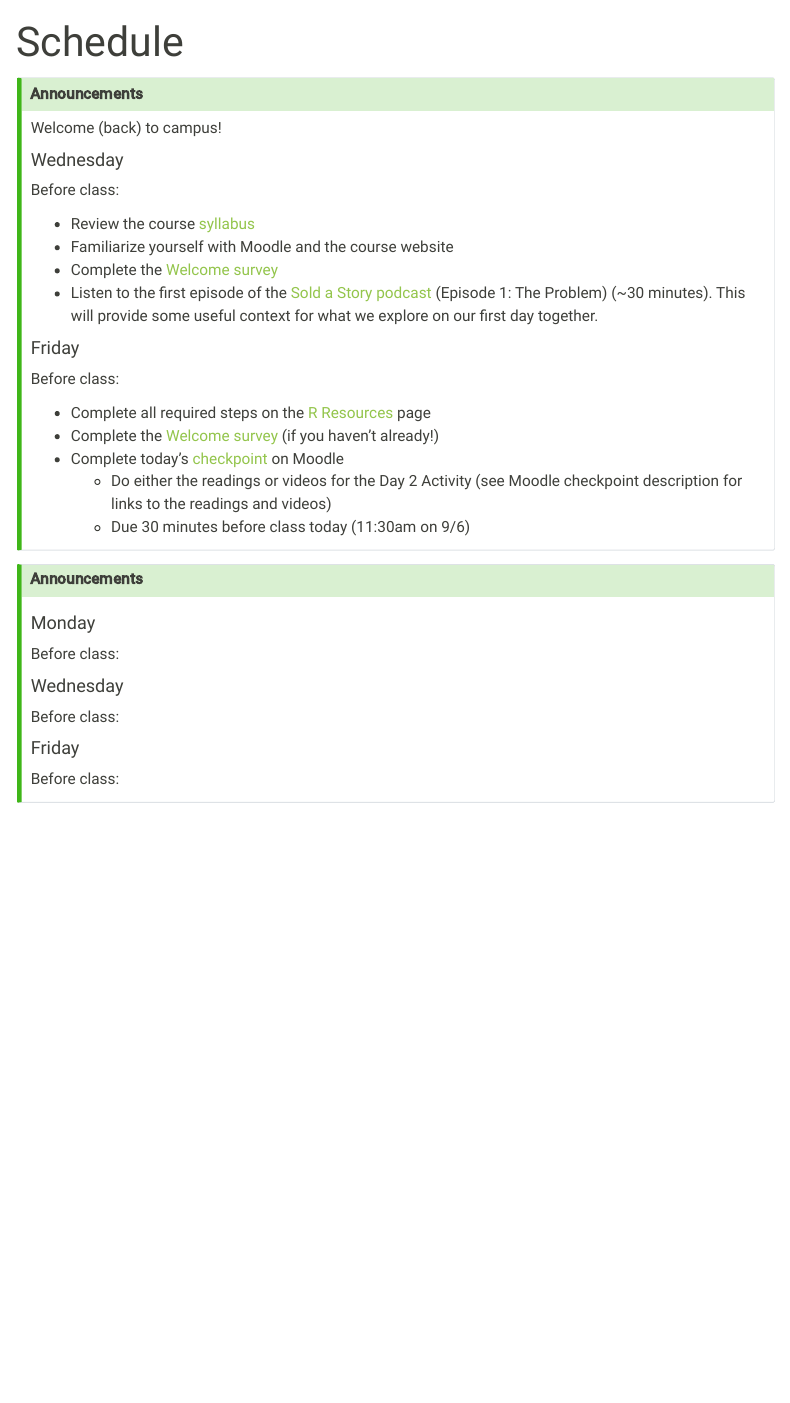
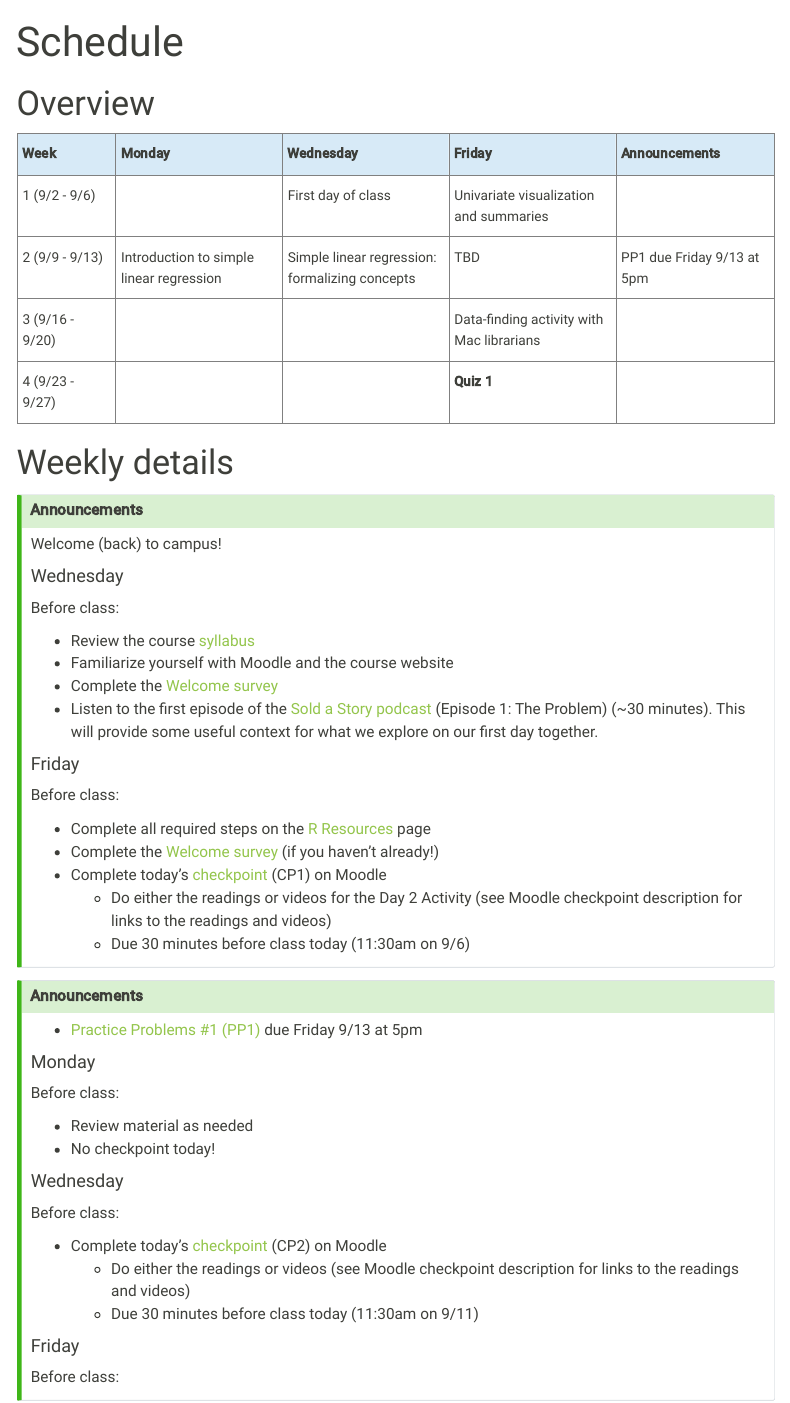
Before and after one commit to lmyint/155_fall_2024, a Quarto document (schedule.qmd): the page in a window 1100 px wide, from its top. Rendered offline with R 4.5, knitr and Pandoc in place of Quarto, with nearby package versions; menus at the side of the page are left out.

Commit message:
Update schedule page for Week 2

````diff
--- a/schedule.qmd
+++ b/schedule.qmd
@@ -4,4 +5,52 @@ sidebar: false
 ---
+
+# Overview
+
+```{=html}
+<table class="tabsched"><thead>
+  <tr>
+    <th class="topleft" style="width:13%">Week</th>
+    <th class="topleft" style="width:22%">Monday</th>
+    <th class="topleft" style="width:22%">Wednesday</th>
+    <th class="topleft" style="width:22%">Friday</th>
+    <th class="topleft" style="width:21%">Announcements</th>
+  </tr></thead>
+<tbody>
+  <tr>
+    <td class="topleft">1 (9/2 - 9/6)</td>
+    <td class="topleft"></td>
+    <td class="topleft">First day of class</td>
+    <td class="topleft">Univariate visualization and summaries</td>
+    <td class="topleft"></td>
+  </tr>
+  <tr>
+    <td class="topleft">2 (9/9 - 9/13)</td>
+    <td class="topleft">Introduction to simple linear regression</td>
+    <td class="topleft">Simple linear regression: formalizing concepts</td>
+    <td class="topleft">TBD</td>
+    <td class="topleft">PP1 due Friday 9/13 at 5pm</td>
+  </tr>
+  <tr>
+    <td class="topleft">3 (9/16 - 9/20)</td>
+    <td class="topleft"></td>
+    <td class="topleft"></td>
+    <td class="topleft">Data-finding activity with Mac librarians</td>
+    <td class="topleft"></td>
+  </tr>
+  <tr>
+    <td class="topleft">4 (9/23 - 9/27)</td>
+    <td class="topleft"></td>
+    <td class="topleft"></td>
+    <td class="topleft"><b>Quiz 1</b></td>
+    <td class="topleft"></td>
+  </tr>
+</tbody>
+</table>
+```
+
+
+
+# Weekly details
 
 ::: {.callout-tip icon=false collapse="false" title="Week 1: 9/2 - 9/6 (Data fundamentals, univariate visualization and summaries)"}
 #### Announcements
@@ -23,7 +72,7 @@ Before class:
 
 - Complete all required steps on the [R Resources](r_resources.qmd) page
 - Complete the [Welcome survey](https://docs.google.com/forms/d/e/1FAIpQLSe7RhOK_7B3XgKNfJ94gdRjftEZjqOtHotYeqF1__B-c_uhIQ/viewform?usp=sf_link) (if you haven’t already!)
-- Complete today's [checkpoint](https://moodle.macalester.edu/mod/quiz/view.php?id=130247) on Moodle
+- Complete today's [checkpoint](https://moodle.macalester.edu/mod/quiz/view.php?id=130247) (CP1) on Moodle
     - Do either the readings or videos for the Day 2 Activity (see Moodle checkpoint description for links to the readings and videos)
     - Due 30 minutes before class today (11:30am on 9/6)
 :::
@@ -31,13 +80,22 @@ Before class:
 ::: {.callout-tip icon=false collapse="true" title="Week 2: 9/9 - 9/13 (Simple linear regression)"}
 #### Announcements
 
+- [Practice Problems #1 (PP1)](assignments/pp1.qmd) due Friday 9/13 at 5pm
+
 #### Monday
 
 Before class:
 
+- Review material as needed
+- No checkpoint today!
+
 #### Wednesday
 
 Before class:
+
+- Complete today's [checkpoint](https://moodle.macalester.edu/mod/quiz/view.php?id=133478) (CP2) on Moodle
+    - Do either the readings or videos (see Moodle checkpoint description for links to the readings and videos)
+    - Due 30 minutes before class today (11:30am on 9/11)
 
 #### Friday
 
````
Also changed, not shown: styles.css (+7 -20 lines), docs/search.json, schedule.qmd (1 more changed lines), 2 other files.
